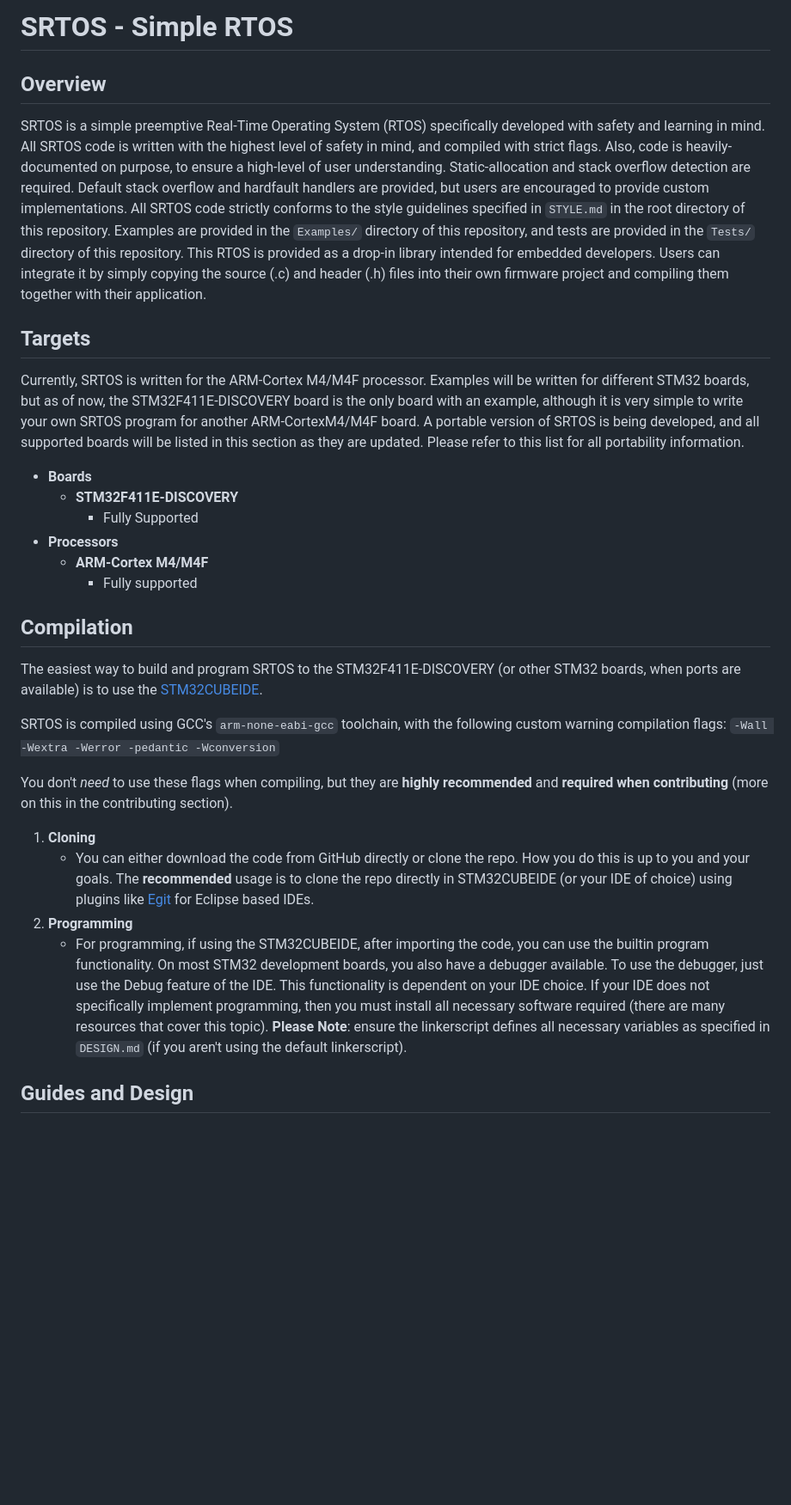
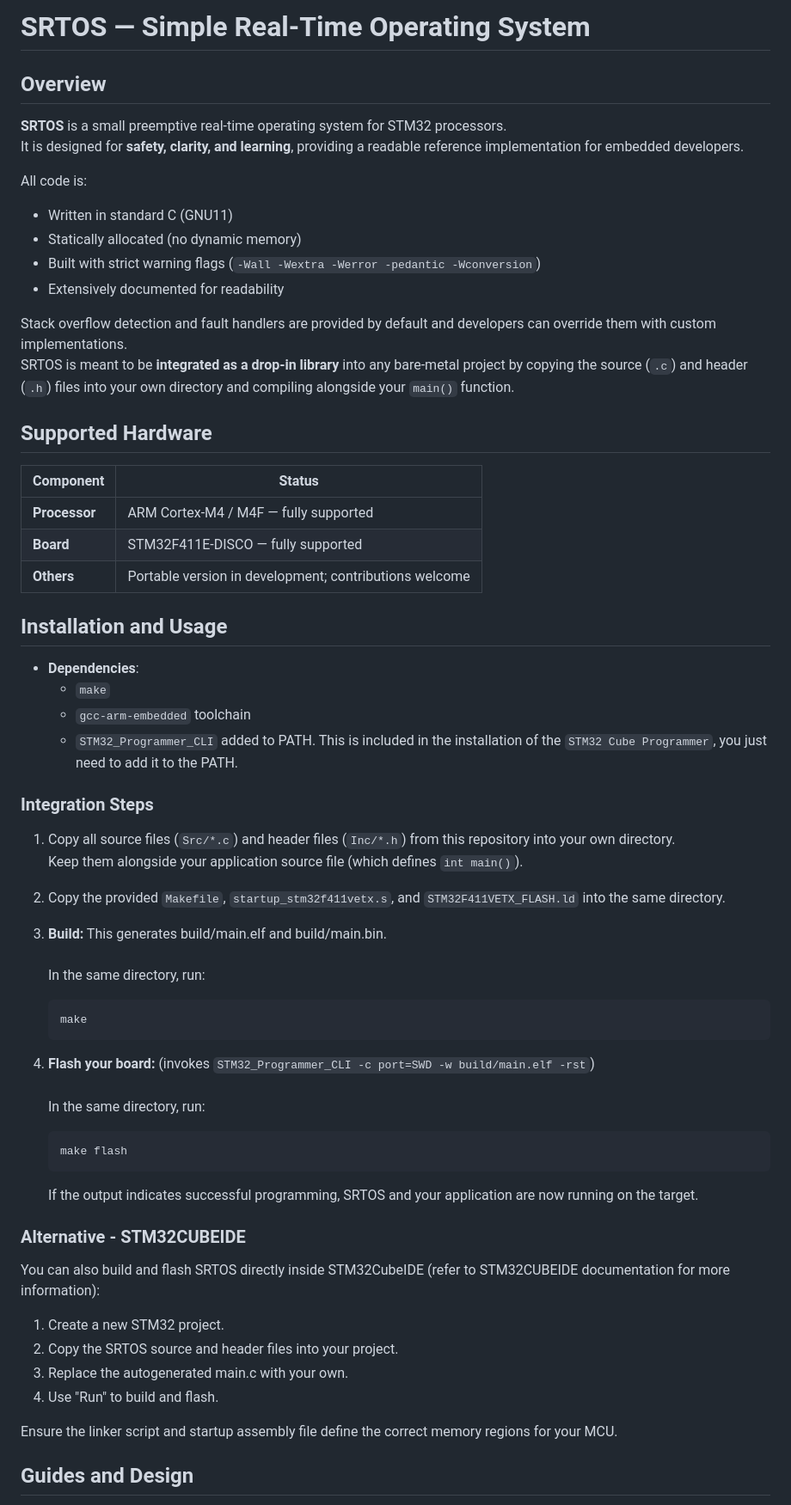
Before and after one commit to KirillMcQ/SRTOS, a Markdown page: README.md, the part around the change printed below. Shown: that part at 86% size. GitHub-like rendering; blank space fills up the shorter version.

Commit message:
Update README.md for readability and include compilation guides

````diff
--- a/README.md
+++ b/README.md
@@ -1,32 +1,68 @@
-# SRTOS - Simple RTOS
+# SRTOS — Simple Real-Time Operating System
 
 ## Overview
 
-SRTOS is a simple preemptive Real-Time Operating System (RTOS) specifically developed with safety and learning in mind. All SRTOS code is written with the highest level of safety in mind, and compiled with strict flags. Also, code is heavily-documented on purpose, to ensure a high-level of user understanding. Static-allocation and stack overflow detection are required. Default stack overflow and hardfault handlers are provided, but users are encouraged to provide custom implementations. All SRTOS code strictly conforms to the style guidelines specified in `STYLE.md` in the root directory of this repository. Examples are provided in the `Examples/` directory of this repository, and tests are provided in the `Tests/` directory of this repository. This RTOS is provided as a drop-in library intended for embedded developers. Users can integrate it by simply copying the source (.c) and header (.h) files into their own firmware project and compiling them together with their application.
+**SRTOS** is a small preemptive real-time operating system for STM32 processors.
+It is designed for **safety, clarity, and learning**, providing a readable reference implementation for embedded developers.
 
-## Targets
+All code is:
 
-Currently, SRTOS is written for the ARM-Cortex M4/M4F processor. Examples will be written for different STM32 boards, but as of now, the STM32F411E-DISCOVERY board is the only board with an example, although it is very simple to write your own SRTOS program for another ARM-CortexM4/M4F board. A portable version of SRTOS is being developed, and all supported boards will be listed in this section as they are updated. Please refer to this list for all portability information.
+- Written in standard C (GNU11)
+- Statically allocated (no dynamic memory)
+- Built with strict warning flags (`-Wall -Wextra -Werror -pedantic -Wconversion`)
+- Extensively documented for readability
 
-- **Boards**
-	- **STM32F411E-DISCOVERY**
-  		- Fully Supported
-- **Processors**
-	- **ARM-Cortex M4/M4F**
-		- Fully supported
+Stack overflow detection and fault handlers are provided by default and developers can override them with custom implementations.
+SRTOS is meant to be **integrated as a drop-in library** into any bare-metal project by copying the source (`.c`) and header (`.h`) files into your own directory and compiling alongside your `main()` function.
 
-## Compilation
+## Supported Hardware
 
-The easiest way to build and program SRTOS to the STM32F411E-DISCOVERY (or other STM32 boards, when ports are available) is to use the [STM32CUBEIDE](https://www.st.com/en/development-tools/stm32cubeide.html).
+| Component     | Status                                                 |
+| ------------- | ------------------------------------------------------ |
+| **Processor** | ARM Cortex-M4 / M4F — fully supported                  |
+| **Board**     | STM32F411E-DISCO — fully supported                     |
+| **Others**    | Portable version in development; contributions welcome |
 
-SRTOS is compiled using GCC's `arm-none-eabi-gcc` toolchain, with the following custom warning compilation flags: `-Wall -Wextra -Werror -pedantic -Wconversion`
+## Installation and Usage
 
-You don't _need_ to use these flags when compiling, but they are **highly recommended** and **required when contributing** (more on this in the contributing section).
+- **Dependencies**:
+  - `make`
+  - `gcc-arm-embedded` toolchain
+  - `STM32_Programmer_CLI` added to PATH. This is included in the installation of the `STM32 Cube Programmer`, you just need to add it to the PATH.
 
-1. **Cloning**
-   - You can either download the code from GitHub directly or clone the repo. How you do this is up to you and your goals. The **recommended** usage is to clone the repo directly in STM32CUBEIDE (or your IDE of choice) using plugins like [Egit](https://projects.eclipse.org/projects/technology.egit) for Eclipse based IDEs.
-2. **Programming**
-   - For programming, if using the STM32CUBEIDE, after importing the code, you can use the builtin program functionality. On most STM32 development boards, you also have a debugger available. To use the debugger, just use the Debug feature of the IDE. This functionality is dependent on your IDE choice. If your IDE does not specifically implement programming, then you must install all necessary software required (there are many resources that cover this topic). **Please Note**: ensure the linkerscript defines all necessary variables as specified in `DESIGN.md` (if you aren't using the default linkerscript).
+### Integration Steps
+
+1. Copy all source files (`Src/*.c`) and header files (`Inc/*.h`) from this repository into your own directory.
+   Keep them alongside your application source file (which defines `int main()`).
+
+2. Copy the provided `Makefile`, `startup_stm32f411vetx.s`, and `STM32F411VETX_FLASH.ld` into the same directory.
+
+3. **Build:** This generates build/main.elf and build/main.bin. <br /> <br />
+   In the same directory, run:
+
+   ```bash
+   make
+   ```
+
+4. **Flash your board:** (invokes `STM32_Programmer_CLI -c port=SWD -w build/main.elf -rst`) <br /> <br />
+   In the same directory, run:
+
+   ```bash
+   make flash
+   ```
+
+   If the output indicates successful programming, SRTOS and your application are now running on the target.
+
+### Alternative - STM32CUBEIDE
+
+You can also build and flash SRTOS directly inside STM32CubeIDE (refer to STM32CUBEIDE documentation for more information):
+
+1. Create a new STM32 project.
+2. Copy the SRTOS source and header files into your project.
+3. Replace the autogenerated main.c with your own.
+4. Use "Run" to build and flash.
+
+Ensure the linker script and startup assembly file define the correct memory regions for your MCU.
 
 ## Guides and Design
 
````
Also changed, not shown: other parts of README.md (+7 -1 lines).
